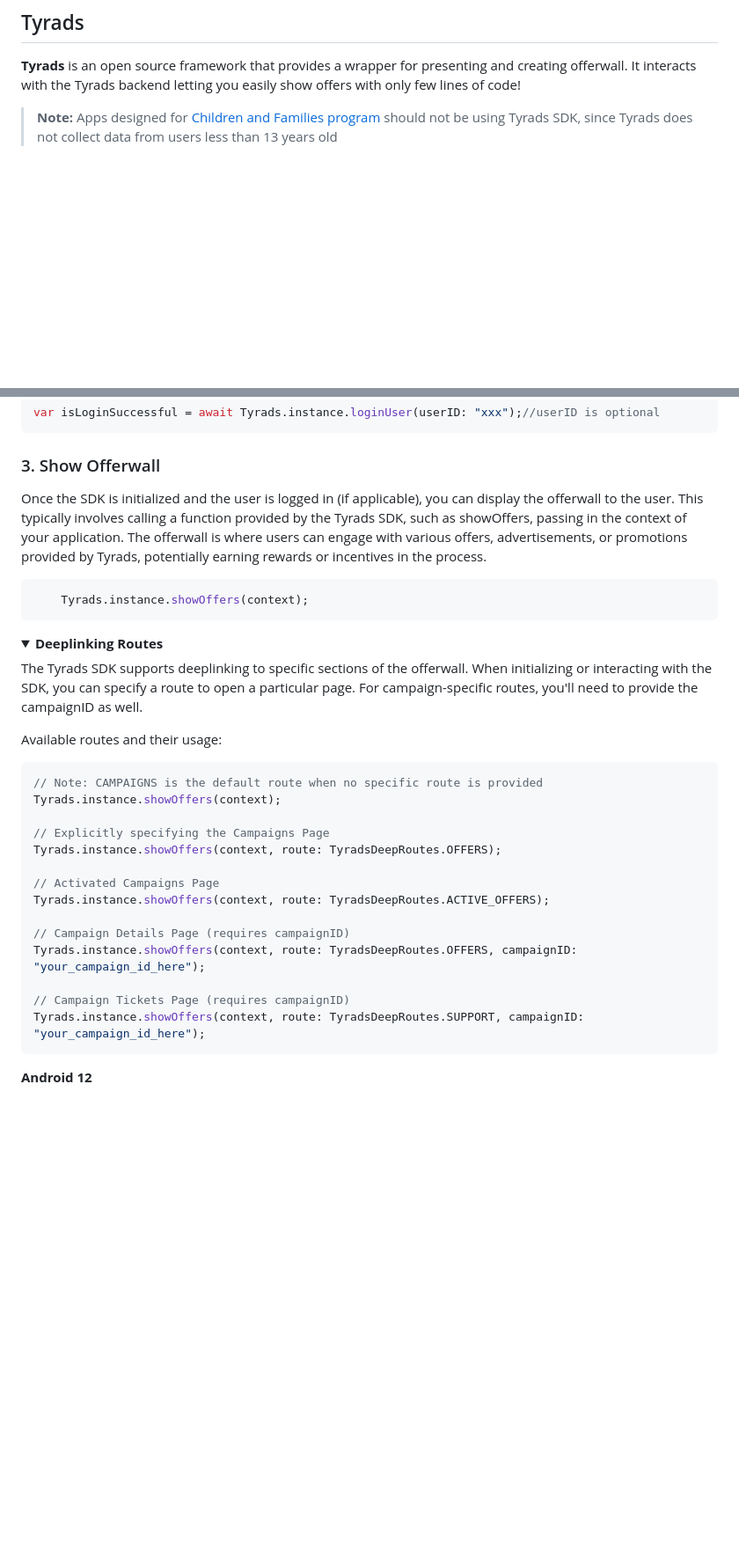
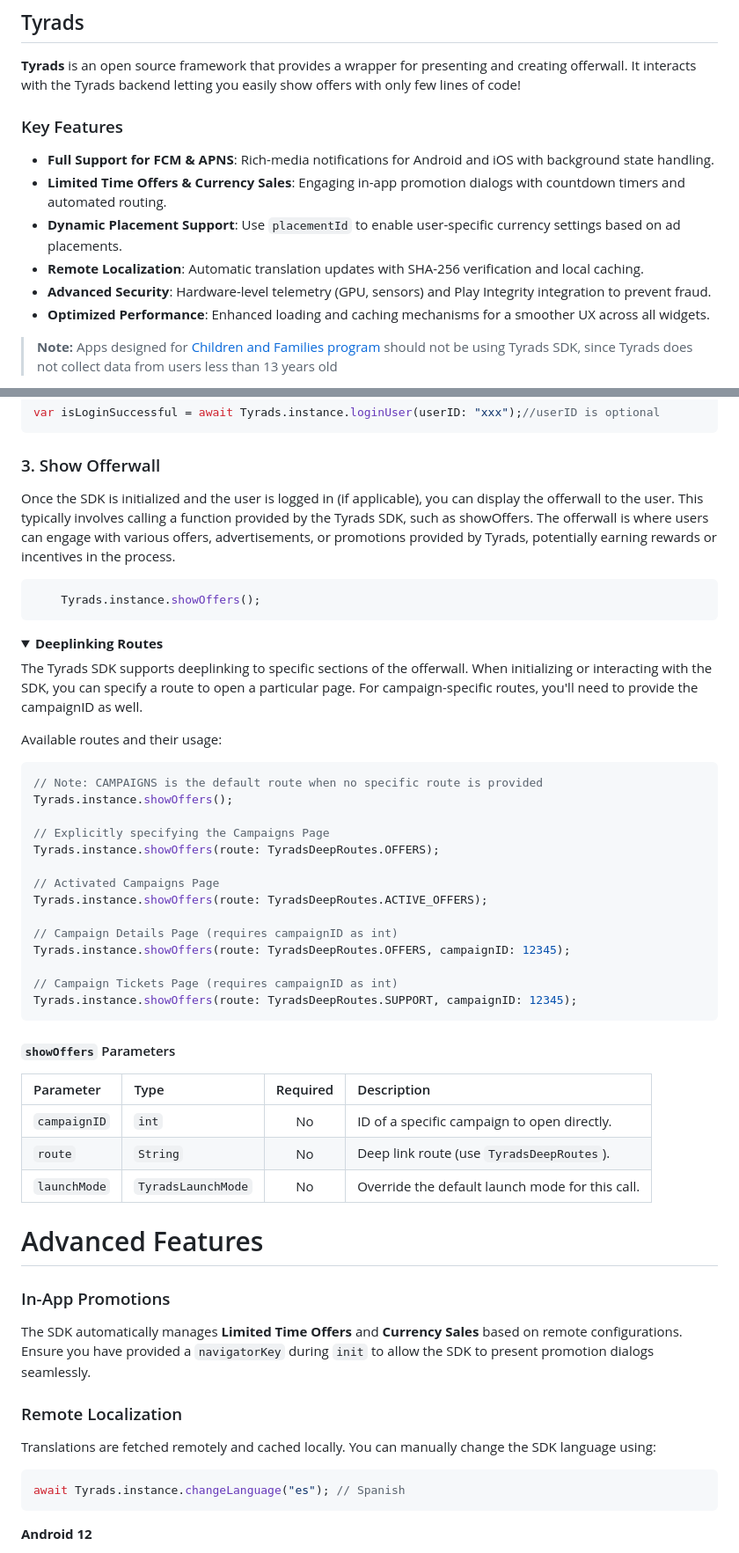
Before and after one commit to tyrads-com/tyrads-sdk-flutter, a Markdown page: README.md, 2 parts joined by grey strips. Shown at 88% size. GitHub-like rendering; folded sections open; blank space fills up the shorter version.

````diff
--- a/README.md
+++ b/README.md
@@ -12,6 +12,15 @@
 ## Tyrads
 
 **Tyrads** is an open source framework that provides a wrapper for presenting and creating offerwall. It interacts with the Tyrads backend letting you easily show offers with only few lines of code!
+
+### Key Features
+
+* **Full Support for FCM & APNS**: Rich-media notifications for Android and iOS with background state handling.
+* **Limited Time Offers & Currency Sales**: Engaging in-app promotion dialogs with countdown timers and automated routing.
+* **Dynamic Placement Support**: Use `placementId` to enable user-specific currency settings based on ad placements.
+* **Remote Localization**: Automatic translation updates with SHA-256 verification and local caching.
+* **Advanced Security**: Hardware-level telemetry (GPU, sensors) and Play Integrity integration to prevent fraud.
+* **Optimized Performance**: Enhanced loading and caching mechanisms for a smoother UX across all widgets.
 
 > **Note:** Apps designed for [Children and Families program](https://play.google.com/about/families/ads-monetization/) should not be using Tyrads SDK, since Tyrads does not collect data from users less than 13 years old
 
@@ -90,10 +128,10 @@ var isLoginSuccessful = await Tyrads.instance.loginUser(userID: "xxx");//userID
 
 ### 3. Show Offerwall
 
-Once the SDK is initialized and the user is logged in (if applicable), you can display the offerwall to the user. This typically involves calling a function provided by the Tyrads SDK, such as showOffers, passing in the context of your application. The offerwall is where users can engage with various offers, advertisements, or promotions provided by Tyrads, potentially earning rewards or incentives in the process.
+Once the SDK is initialized and the user is logged in (if applicable), you can display the offerwall to the user. This typically involves calling a function provided by the Tyrads SDK, such as showOffers. The offerwall is where users can engage with various offers, advertisements, or promotions provided by Tyrads, potentially earning rewards or incentives in the process.
 
 ```dart
-    Tyrads.instance.showOffers(context);
+    Tyrads.instance.showOffers();
 ```
 </br>
 <details>
@@ -105,21 +143,42 @@ Available routes and their usage:
 
 ```dart
 // Note: CAMPAIGNS is the default route when no specific route is provided
-Tyrads.instance.showOffers(context);
+Tyrads.instance.showOffers();
 
 // Explicitly specifying the Campaigns Page
-Tyrads.instance.showOffers(context, route: TyradsDeepRoutes.OFFERS);
+Tyrads.instance.showOffers(route: TyradsDeepRoutes.OFFERS);
 
 // Activated Campaigns Page
-Tyrads.instance.showOffers(context, route: TyradsDeepRoutes.ACTIVE_OFFERS);
+Tyrads.instance.showOffers(route: TyradsDeepRoutes.ACTIVE_OFFERS);
 
-// Campaign Details Page (requires campaignID)
-Tyrads.instance.showOffers(context, route: TyradsDeepRoutes.OFFERS, campaignID: "your_campaign_id_here");
+// Campaign Details Page (requires campaignID as int)
+Tyrads.instance.showOffers(route: TyradsDeepRoutes.OFFERS, campaignID: 12345);
 
-// Campaign Tickets Page (requires campaignID)
-Tyrads.instance.showOffers(context, route: TyradsDeepRoutes.SUPPORT, campaignID: "your_campaign_id_here");
+// Campaign Tickets Page (requires campaignID as int)
+Tyrads.instance.showOffers(route: TyradsDeepRoutes.SUPPORT, campaignID: 12345);
 ```
+
+#### `showOffers` Parameters
+
+| Parameter | Type | Required | Description |
+| :--- | :--- | :---: | :--- |
+| `campaignID` | `int` | No | ID of a specific campaign to open directly. |
+| `route` | `String` | No | Deep link route (use `TyradsDeepRoutes`). |
+| `launchMode` | `TyradsLaunchMode` | No | Override the default launch mode for this call. |
+
 </details>
+
+# Advanced Features
+
+### In-App Promotions
+The SDK automatically manages **Limited Time Offers** and **Currency Sales** based on remote configurations. Ensure you have provided a `navigatorKey` during `init` to allow the SDK to present promotion dialogs seamlessly.
+
+### Remote Localization
+Translations are fetched remotely and cached locally. You can manually change the SDK language using:
+
+```dart
+await Tyrads.instance.changeLanguage("es"); // Spanish
+```
 
 </br></br>
 **Android 12**
````
Also changed, not shown: other parts of README.md (+57 -28 lines).
